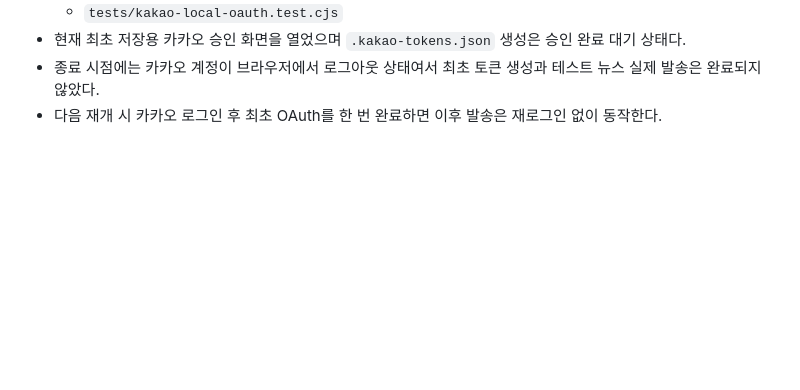
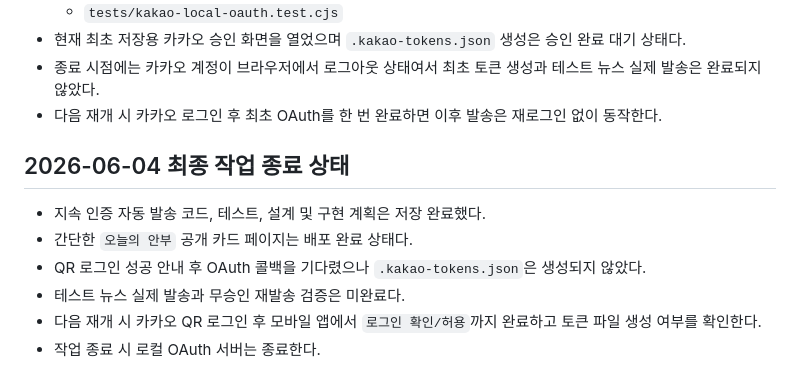
Before and after one commit to junwoo7979-source/PAT_Bible, a Markdown page: docs/CLAUDE_CODE_인수인계.md, the part around the change. Drawn GitHub-style; blank space fills up the shorter version.

Commit message:
docs: save final kakao handoff

```diff
--- a/docs/CLAUDE_CODE_인수인계.md
+++ b/docs/CLAUDE_CODE_인수인계.md
@@ -234,3 +234,12 @@
 - 현재 최초 저장용 카카오 승인 화면을 열었으며 `.kakao-tokens.json` 생성은 승인 완료 대기 상태다.
 - 종료 시점에는 카카오 계정이 브라우저에서 로그아웃 상태여서 최초 토큰 생성과 테스트 뉴스 실제 발송은 완료되지 않았다.
 - 다음 재개 시 카카오 로그인 후 최초 OAuth를 한 번 완료하면 이후 발송은 재로그인 없이 동작한다.
+
+## 2026-06-04 최종 작업 종료 상태
+
+- 지속 인증 자동 발송 코드, 테스트, 설계 및 구현 계획은 저장 완료했다.
+- 간단한 `오늘의 안부` 공개 카드 페이지는 배포 완료 상태다.
+- QR 로그인 성공 안내 후 OAuth 콜백을 기다렸으나 `.kakao-tokens.json`은 생성되지 않았다.
+- 테스트 뉴스 실제 발송과 무승인 재발송 검증은 미완료다.
+- 다음 재개 시 카카오 QR 로그인 후 모바일 앱에서 `로그인 확인/허용`까지 완료하고 토큰 파일 생성 여부를 확인한다.
+- 작업 종료 시 로컬 OAuth 서버는 종료한다.
```
Also changed, not shown: docs/실행내역서.md (+2 -0 lines).
